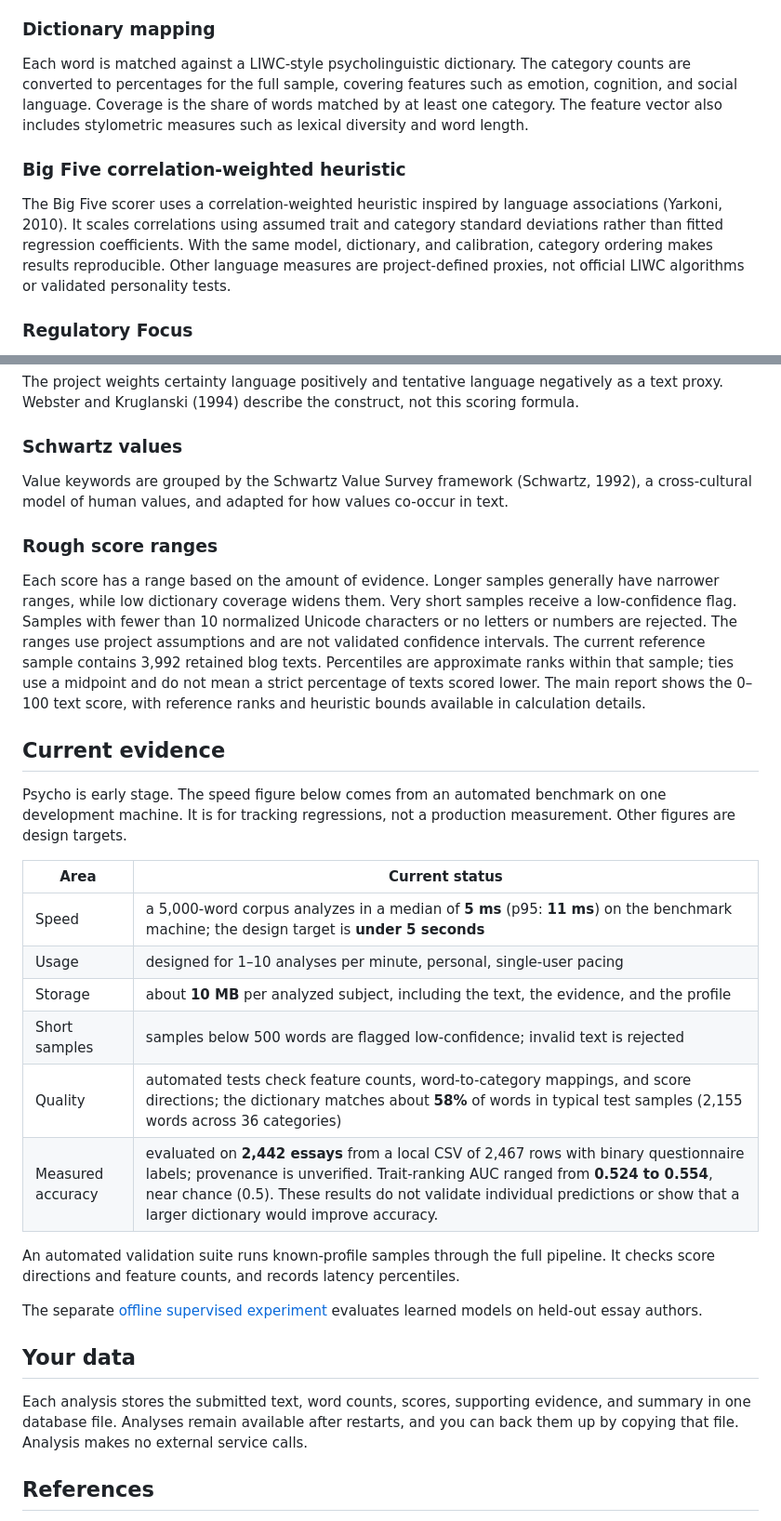
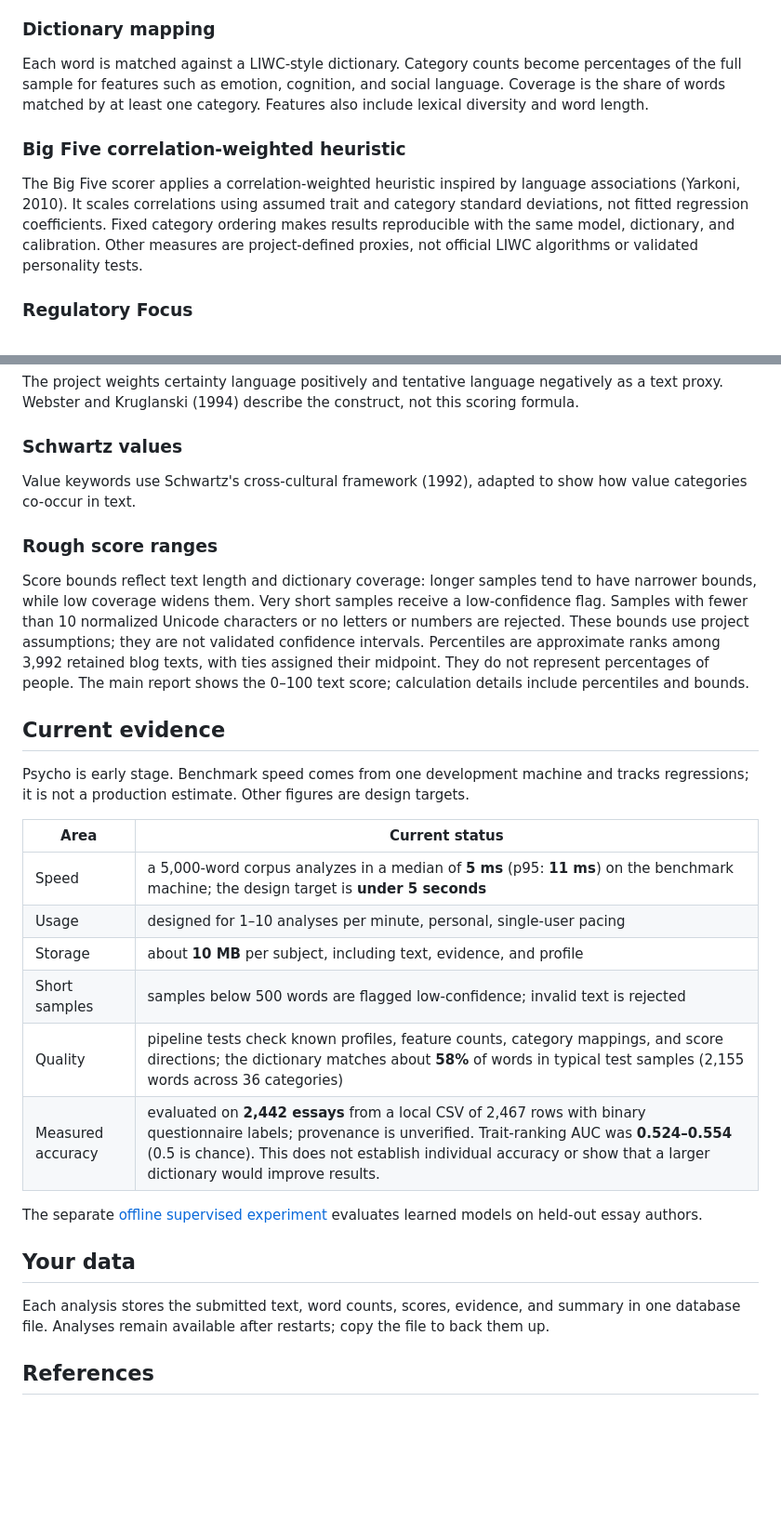
Before and after one commit to Chandra179/psycho, a Markdown page: docs/overview.md, 2 parts joined by grey strips. Shown at 93% size. Rendered like a GitHub page; blank space fills up the shorter version.

```diff
--- a/docs/overview.md
+++ b/docs/overview.md
@@ -95,15 +91,19 @@ sentence meaning, word order, sarcasm or negation in context.
 
 ### Dictionary mapping
 
-Each word is matched against a LIWC-style psycholinguistic dictionary. The
-category counts are converted to percentages for the full sample, covering
-features such as emotion, cognition, and social language. Coverage is the share
-of words matched by at least one category. The feature vector also includes
-stylometric measures such as lexical diversity and word length.
+Each word is matched against a LIWC-style dictionary. Category counts become
+percentages of the full sample for features such as emotion, cognition, and
+social language. Coverage is the share of words matched by at least one
+category. Features also include lexical diversity and word length.
 
 ### Big Five correlation-weighted heuristic
 
-The Big Five scorer uses a correlation-weighted heuristic inspired by language associations (Yarkoni, 2010). It scales correlations using assumed trait and category standard deviations rather than fitted regression coefficients. With the same model, dictionary, and calibration, category ordering makes results reproducible. Other language measures are project-defined proxies, not official LIWC algorithms or validated personality tests.
+The Big Five scorer applies a correlation-weighted heuristic inspired by
+language associations (Yarkoni, 2010). It scales correlations using assumed
+trait and category standard deviations, not fitted regression coefficients.
+Fixed category ordering makes results reproducible with the same model,
+dictionary, and calibration. Other measures are project-defined proxies, not
+official LIWC algorithms or validated personality tests.
 
 ### Regulatory Focus
 
@@ -126,49 +126,42 @@ not this scoring formula.
 
 ### Schwartz values
 
-Value keywords are grouped by the Schwartz Value Survey framework (Schwartz,
-1992), a cross-cultural model of human values, and adapted for how values
-co-occur in text.
+Value keywords use Schwartz's cross-cultural framework (1992), adapted to show
+how value categories co-occur in text.
 
 ### Rough score ranges
 
-Each score has a range based on the amount of evidence. Longer samples
-generally have narrower ranges, while low dictionary coverage widens them.
-Very short samples receive a low-confidence flag. Samples with fewer than 10
-normalized Unicode characters or no letters or numbers are rejected. The ranges
-use project assumptions and are not validated confidence intervals. The current
-reference sample contains 3,992 retained blog texts. Percentiles are approximate
-ranks within that sample; ties use a midpoint and do not mean a strict percentage
-of texts scored lower. The main report shows the 0–100 text score, with reference
-ranks and heuristic bounds available in calculation details.
+Score bounds reflect text length and dictionary coverage: longer samples tend
+to have narrower bounds, while low coverage widens them. Very short samples
+receive a low-confidence flag. Samples with fewer than 10 normalized Unicode
+characters or no letters or numbers are rejected. These bounds use project
+assumptions; they are not validated confidence intervals. Percentiles are
+approximate ranks among 3,992 retained blog texts, with ties assigned their
+midpoint. They do not represent percentages of people. The main report shows
+the 0–100 text score; calculation details include percentiles and bounds.
 
 ## Current evidence
 
-Psycho is early stage. The speed figure below comes from an automated benchmark
-on one development machine. It is for tracking regressions, not a production
-measurement. Other figures are design targets.
+Psycho is early stage. Benchmark speed comes from one development machine and
+tracks regressions; it is not a production estimate. Other figures are design
+targets.
 
 | Area | Current status |
 |---|---|
 | Speed | a 5,000-word corpus analyzes in a median of **5 ms** (p95: **11 ms**) on the benchmark machine; the design target is **under 5 seconds** |
 | Usage | designed for 1–10 analyses per minute, personal, single-user pacing |
-| Storage | about **10 MB** per analyzed subject, including the text, the evidence, and the profile |
+| Storage | about **10 MB** per subject, including text, evidence, and profile |
 | Short samples | samples below 500 words are flagged low-confidence; invalid text is rejected |
-| Quality | automated tests check feature counts, word-to-category mappings, and score directions; the dictionary matches about **58%** of words in typical test samples (2,155 words across 36 categories) |
-| Measured accuracy | evaluated on **2,442 essays** from a local CSV of 2,467 rows with binary questionnaire labels; provenance is unverified. Trait-ranking AUC ranged from **0.524 to 0.554**, near chance (0.5). These results do not validate individual predictions or show that a larger dictionary would improve accuracy. |
-
-An automated validation suite runs known-profile samples through the full
-pipeline. It checks score directions and feature counts, and records latency
-percentiles.
+| Quality | pipeline tests check known profiles, feature counts, category mappings, and score directions; the dictionary matches about **58%** of words in typical test samples (2,155 words across 36 categories) |
+| Measured accuracy | evaluated on **2,442 essays** from a local CSV of 2,467 rows with binary questionnaire labels; provenance is unverified. Trait-ranking AUC was **0.524–0.554** (0.5 is chance). This does not establish individual accuracy or show that a larger dictionary would improve results. |
 
 The separate [offline supervised experiment](offline-supervised.md) evaluates learned models on held-out essay authors.
 
 ## Your data
 
-Each analysis stores the submitted text, word counts, scores, supporting
-evidence, and summary in one database file. Analyses remain available after
-restarts, and you can back them up by copying that file. Analysis makes no
-external service calls.
+Each analysis stores the submitted text, word counts, scores, evidence, and
+summary in one database file. Analyses remain available after restarts; copy
+the file to back them up.
 
 ## References
 
```
Also changed, not shown: other parts of docs/overview.md (+44 -48 lines).
